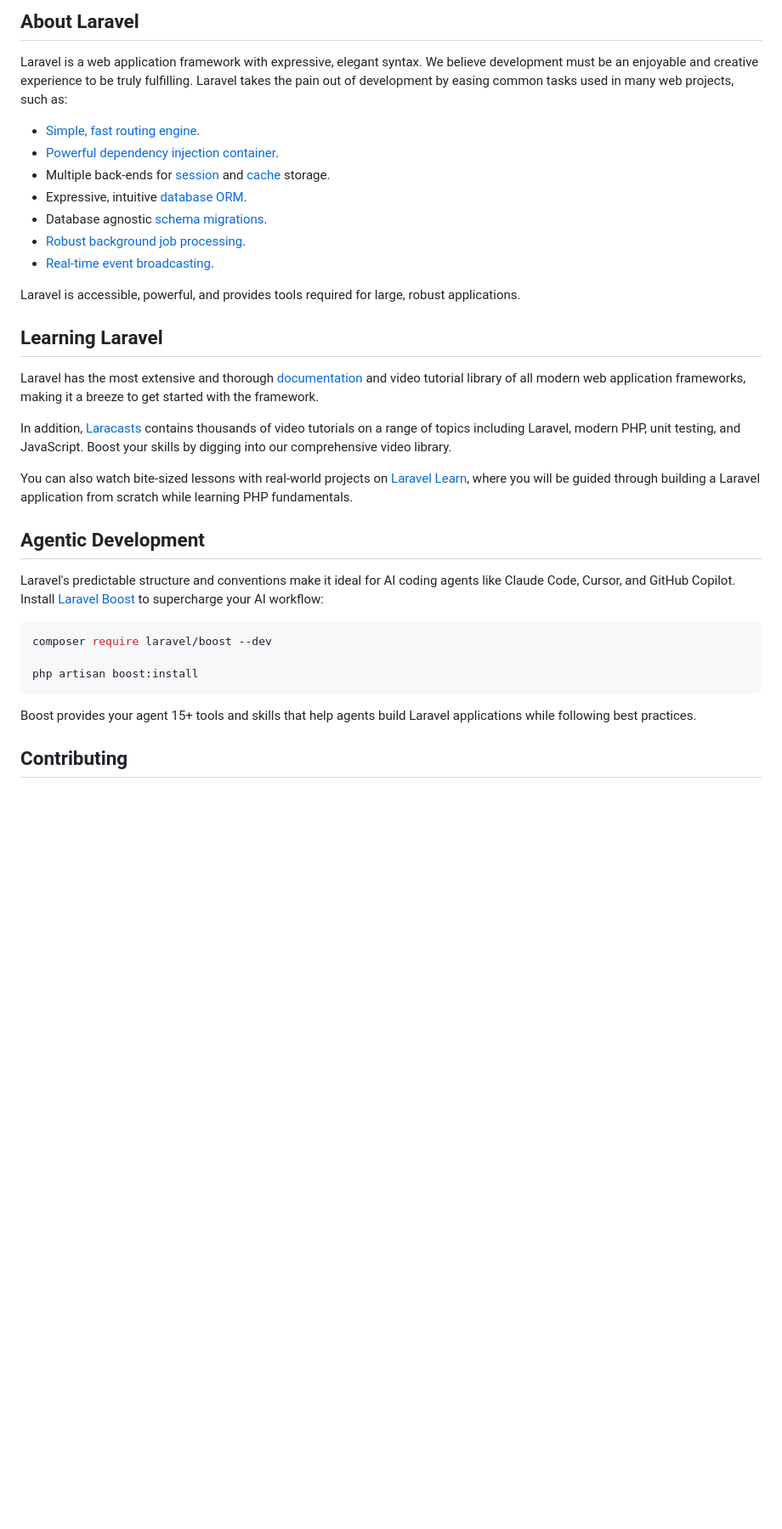
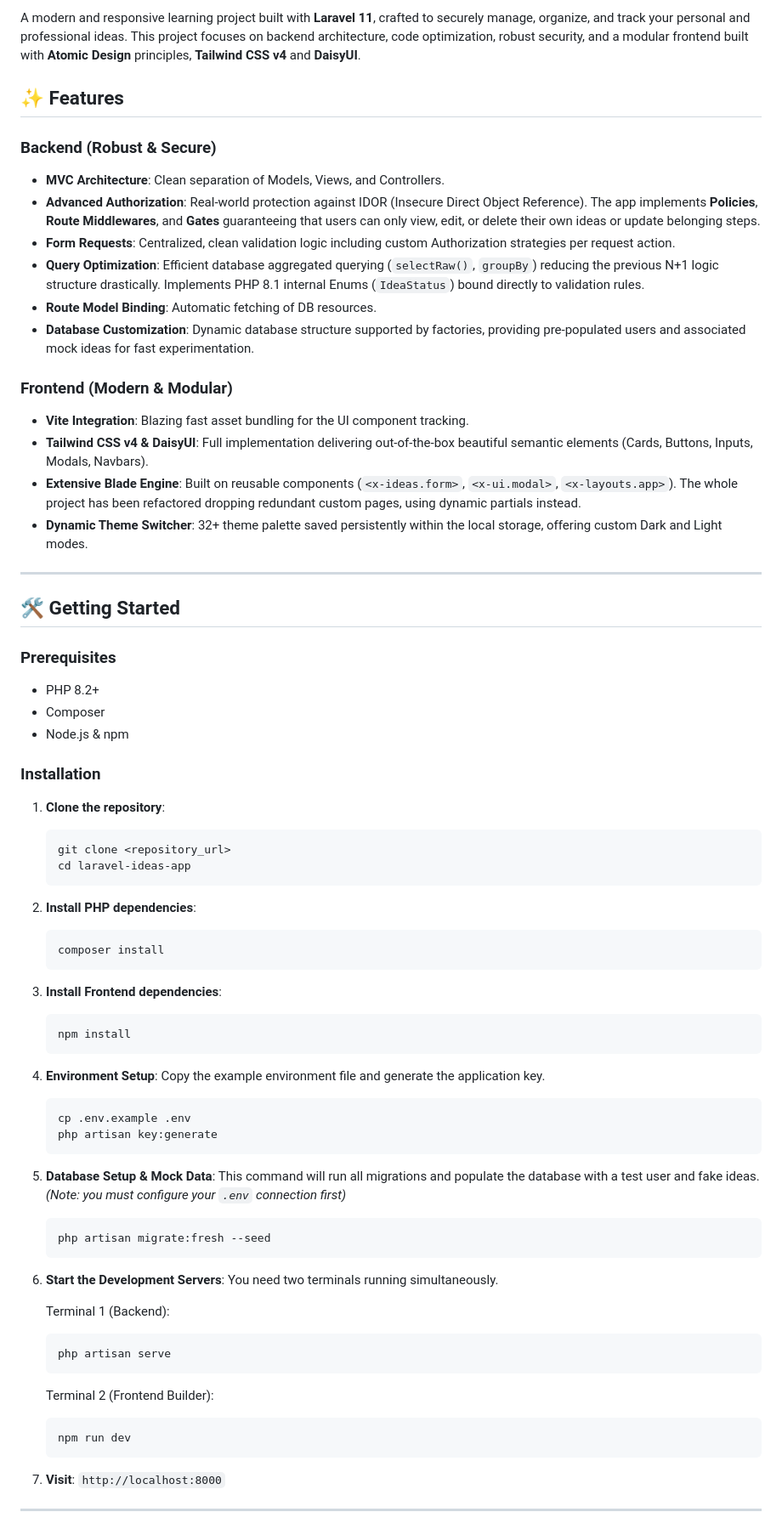
Before and after one commit to lucadileo9/dev-experiments, a Markdown page: laravel-ideas-app/README.md, the part around one of its changes. Shown at 85% size. Rendered like a GitHub page; blank space fills up the shorter version.

Commit message:
doc: update readme

````diff
--- a/laravel-ideas-app/README.md
+++ b/laravel-ideas-app/README.md
@@ -9,37 +4,72 @@
 
-## About Laravel
+A modern and responsive learning project built with **Laravel 11**, crafted to securely manage, organize, and track your personal and professional ideas. This project focuses on backend architecture, code optimization, robust security, and a modular frontend built with **Atomic Design** principles, **Tailwind CSS v4** and **DaisyUI**.
 
-Laravel is a web application framework with expressive, elegant syntax. We believe development must be an enjoyable and creative experience to be truly fulfilling. Laravel takes the pain out of development by easing common tasks used in many web projects, such as:
+## ✨ Features
 
-- [Simple, fast routing engine](https://laravel.com/docs/routing).
-- [Powerful dependency injection container](https://laravel.com/docs/container).
-- Multiple back-ends for [session](https://laravel.com/docs/session) and [cache](https://laravel.com/docs/cache) storage.
-- Expressive, intuitive [database ORM](https://laravel.com/docs/eloquent).
-- Database agnostic [schema migrations](https://laravel.com/docs/migrations).
-- [Robust background job processing](https://laravel.com/docs/queues).
-- [Real-time event broadcasting](https://laravel.com/docs/broadcasting).
+### Backend (Robust & Secure)
+- **MVC Architecture**: Clean separation of Models, Views, and Controllers.
+- **Advanced Authorization**: Real-world protection against IDOR (Insecure Direct Object Reference). The app implements **Policies**, **Route Middlewares**, and **Gates** guaranteeing that users can only view, edit, or delete their own ideas or update belonging steps.
+- **Form Requests**: Centralized, clean validation logic including custom Authorization strategies per request action.
+- **Query Optimization**: Efficient database aggregated querying (`selectRaw()`, `groupBy`) reducing the previous N+1 logic structure drastically. Implements PHP 8.1 internal Enums (`IdeaStatus`) bound directly to validation rules.
+- **Route Model Binding**: Automatic fetching of DB resources.
+- **Database Customization**: Dynamic database structure supported by factories, providing pre-populated users and associated mock ideas for fast experimentation.
 
-Laravel is accessible, powerful, and provides tools required for large, robust applications.
+### Frontend (Modern & Modular)
+- **Vite Integration**: Blazing fast asset bundling for the UI component tracking.
+- **Tailwind CSS v4 & DaisyUI**: Full implementation delivering out-of-the-box beautiful semantic elements (Cards, Buttons, Inputs, Modals, Navbars).
+- **Extensive Blade Engine**: Built on reusable components (`<x-ideas.form>`, `<x-ui.modal>`, `<x-layouts.app>`). The whole project has been refactored dropping redundant custom pages, using dynamic partials instead.
+- **Dynamic Theme Switcher**: 32+ theme palette saved persistently within the local storage, offering custom Dark and Light modes.
 
-## Learning Laravel
+---
 
-Laravel has the most extensive and thorough [documentation](https://laravel.com/docs) and video tutorial library of all modern web application frameworks, making it a breeze to get started with the framework.
+## 🛠️ Getting Started
 
-In addition, [Laracasts](https://laracasts.com) contains thousands of video tutorials on a range of topics including Laravel, modern PHP, unit testing, and JavaScript. Boost your skills by digging into our comprehensive video library.
+### Prerequisites
+- PHP 8.2+
+- Composer
+- Node.js & npm
 
-You can also watch bite-sized lessons with real-world projects on [Laravel Learn](https://laravel.com/learn), where you will be guided through building a Laravel application from scratch while learning PHP fundamentals.
+### Installation
 
-## Agentic Development
+1. **Clone the repository**:
+   ```bash
+   git clone <repository_url>
+   cd laravel-ideas-app
+   ```
+2. **Install PHP dependencies**:
+   ```bash
+   composer install
+   ```
+3. **Install Frontend dependencies**:
+   ```bash
+   npm install
+   ```
+4. **Environment Setup**:
+   Copy the example environment file and generate the application key.
+   ```bash
+   cp .env.example .env
+   php artisan key:generate
+   ```
+5. **Database Setup & Mock Data**:
+   This command will run all migrations and populate the database with a test user and fake ideas. *(Note: you must configure your `.env` connection first)*
+   ```bash
+   php artisan migrate:fresh --seed
+   ```
 
-Laravel's predictable structure and conventions make it ideal for AI coding agents like Claude Code, Cursor, and GitHub Copilot. Install [Laravel Boost](https://laravel.com/docs/ai) to supercharge your AI workflow:
+6. **Start the Development Servers**:
+   You need two terminals running simultaneously.
 
-```bash
-composer require laravel/boost --dev
+   Terminal 1 (Backend):
+   ```bash
+   php artisan serve
+   ```
 
-php artisan boost:install
-```
+   Terminal 2 (Frontend Builder):
+   ```bash
+   npm run dev
+   ```
 
-Boost provides your agent 15+ tools and skills that help agents build Laravel applications while following best practices.
+7. **Visit**: `http://localhost:8000`
 
-## Contributing
+---
 
````
Also changed, not shown: other parts of laravel-ideas-app/README.md (+12 -30 lines).
